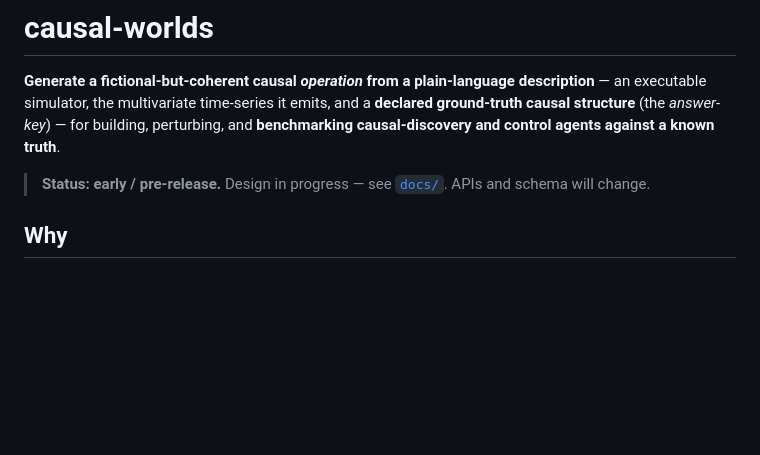
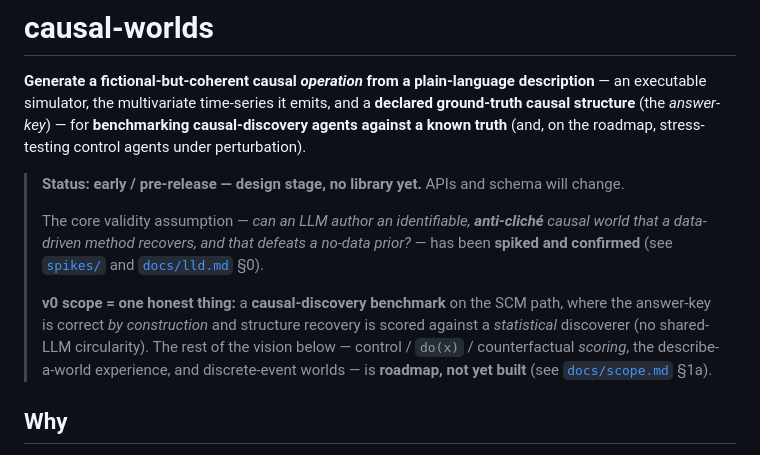
Before and after one commit to noumenal-ai/causal-worlds, a Markdown page: README.md, the part around the change. GitHub-like rendering; blank space fills up the shorter version.

Commit message:
docs(readme): align with v0 re-scope + spike (stop overselling control)
Headline now leads with the causal-discovery benchmark (control demoted to
roadmap, matching the design docs). Adds a Status & v0 scope note: design
stage / no library yet; core validity assumption spiked & confirmed; v0 =
the SCM-path discovery benchmark, with control/counterfactual scoring,
describe-a-world, and discrete-event worlds explicitly roadmap.

```diff
--- a/README.md
+++ b/README.md
@@ -2,10 +2,19 @@
 
 **Generate a fictional-but-coherent causal *operation* from a plain-language description** — an executable
 simulator, the multivariate time-series it emits, and a **declared ground-truth causal structure** (the
-*answer-key*) — for building, perturbing, and **benchmarking causal-discovery and control agents against a known
-truth**.
+*answer-key*) — for **benchmarking causal-discovery agents against a known truth** (and, on the roadmap,
+stress-testing control agents under perturbation).
 
-> **Status: early / pre-release.** Design in progress — see [`docs/`](docs/). APIs and schema will change.
+> **Status: early / pre-release — design stage, no library yet.** APIs and schema will change.
+>
+> The core validity assumption — *can an LLM author an identifiable, **anti-cliché** causal world that a data-driven
+> method recovers, and that defeats a no-data prior?* — has been **spiked and confirmed** (see
+> [`spikes/`](spikes/) and [`docs/lld.md`](docs/lld.md) §0).
+>
+> **v0 scope = one honest thing:** a **causal-discovery benchmark** on the SCM path, where the answer-key is correct
+> *by construction* and structure recovery is scored against a *statistical* discoverer (no shared-LLM circularity).
+> The rest of the vision below — control / `do(x)` / counterfactual *scoring*, the describe-a-world experience, and
+> discrete-event worlds — is **roadmap, not yet built** (see [`docs/scope.md`](docs/scope.md) §1a).
 
 ## Why
 
```
